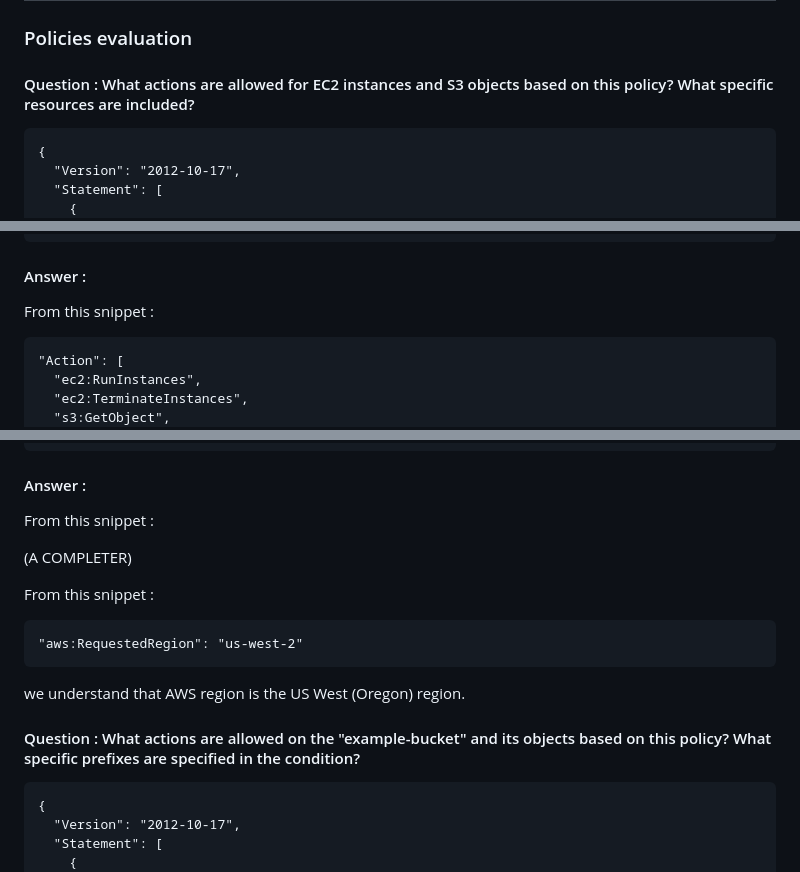
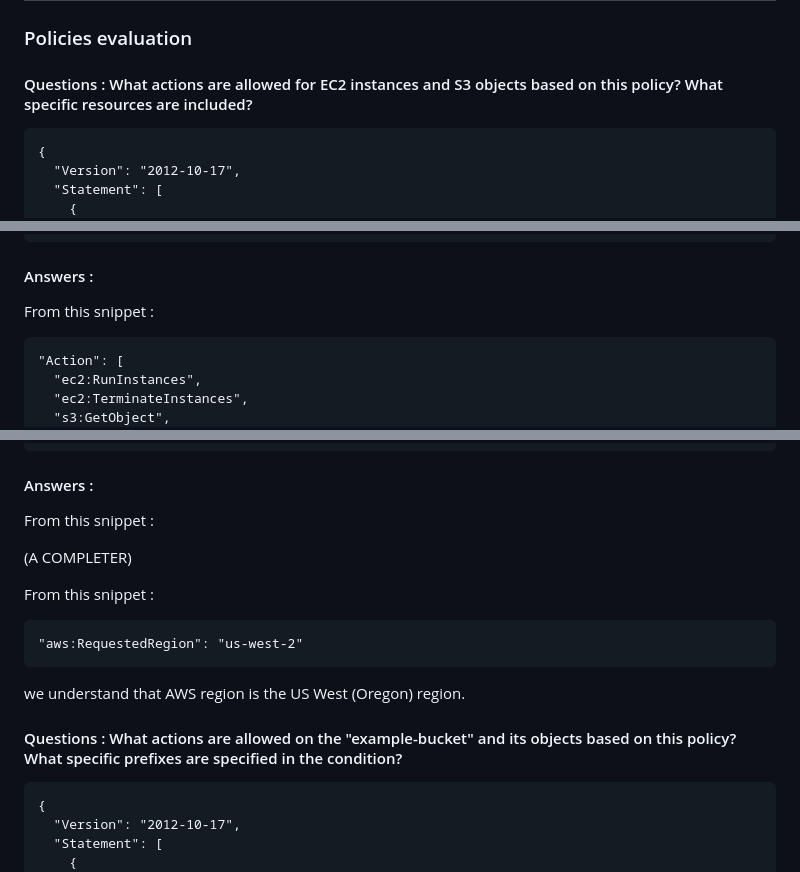
Before and after one commit to PabloEfrei/cloud-and-big-data-architectures-project, a Markdown page: README.md, 3 parts joined by grey strips. Drawn GitHub-style.

```diff
--- a/README.md
+++ b/README.md
@@ -84,7 +84,7 @@ Guillaume Théret - Pablo Sanchez - M1 SE2
 
 ### Policies evaluation
 
-#### Question : What actions are allowed for EC2 instances and S3 objects based on this policy? What specific resources are included?
+#### Questions : What actions are allowed for EC2 instances and S3 objects based on this policy? What specific resources are included?
 
     {
       "Version": "2012-10-17",
@@ -106,7 +106,7 @@ Guillaume Théret - Pablo Sanchez - M1 SE2
       ]
     }
 
-#### Answer :
+#### Answers :
 
 From this snippet :
 
@@ -151,7 +151,7 @@ we understand that the following resources are included (A COMPLETER).
       ]
     }
 
-#### Answer :
+#### Answers :
 
 From this snippet :
 
@@ -163,7 +163,7 @@ From this snippet :
 
 we understand that AWS region is the US West (Oregon) region.
 
-#### Question : What actions are allowed on the "example-bucket" and its objects based on this policy? What specific prefixes are specified in the condition?
+#### Questions : What actions are allowed on the "example-bucket" and its objects based on this policy? What specific prefixes are specified in the condition?
 
     {
       "Version": "2012-10-17",
```
Also changed, not shown: other parts of README.md (+6 -6 lines).
